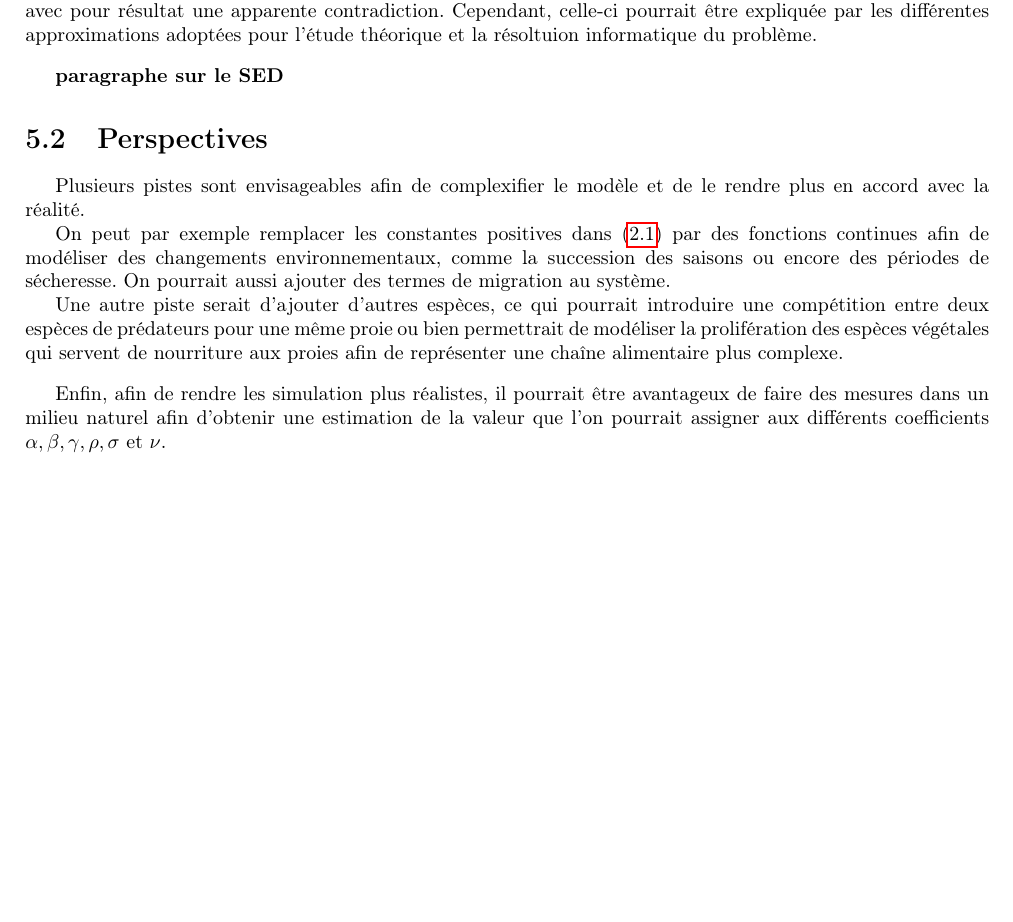
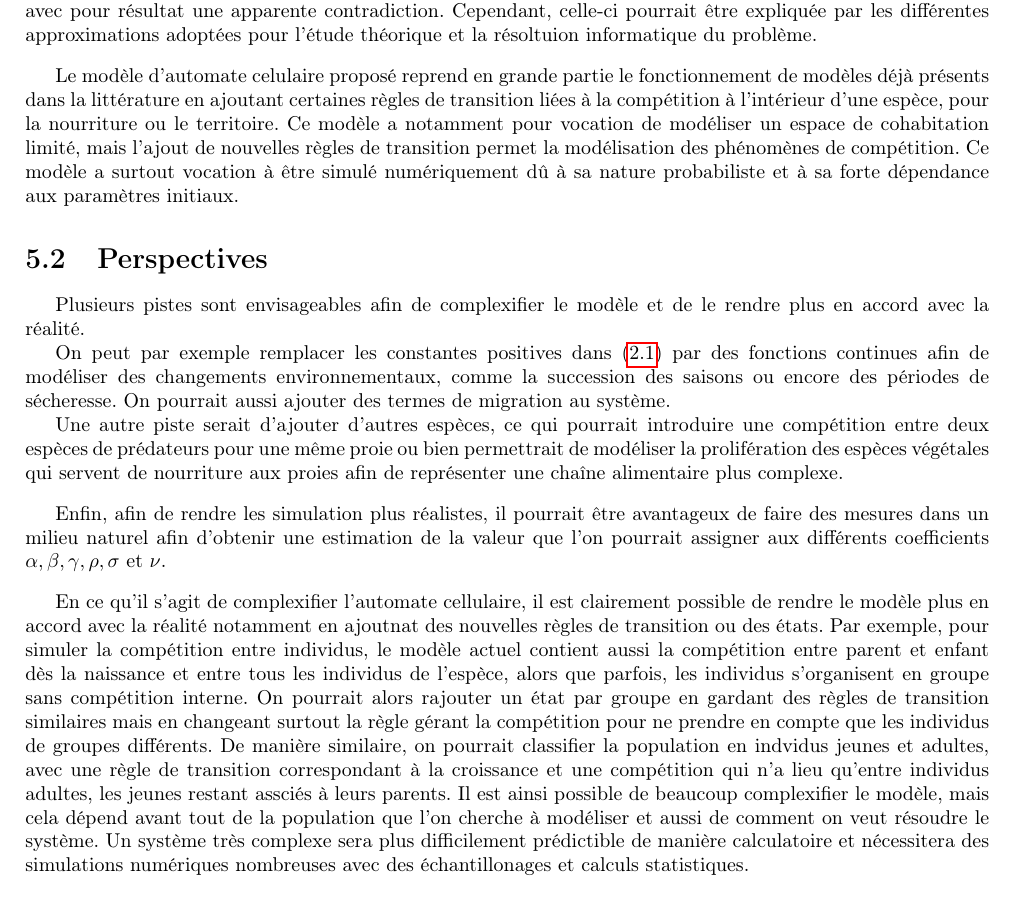
Before and after one commit to Urbain68/Mini-projet-mod-l, a LaTeX document (Template rapport LaTeX français/template_rapportMode_LaTeX_2022-2023/main.tex, which reads Template rapport LaTeX français/template_rapportMode_LaTeX_2022-2023/Conclusion.tex): part of page 10 of 12, cut so that both start at the same text. Compiled offline with pdfLaTeX.

Commit message:
Update Conclusion.tex

```diff
--- a/Template rapport LaTeX français/template_rapportMode_LaTeX_2022-2023/Conclusion.tex
+++ b/Template rapport LaTeX français/template_rapportMode_LaTeX_2022-2023/Conclusion.tex
@@ -10,7 +10,7 @@ L'étude mathématique de ce modèle a permis de mettre en évidence quels en so
 Ces résultats informatiques ont ensuite été confrontés à l'analyse théorique de cette même configuration avec pour résultat une apparente contradiction. Cependant, celle-ci pourrait être expliquée par les différentes approximations adoptées pour l'étude théorique et la résoltuion informatique du problème.
 
 \vspace{0.3cm}
-\textbf{paragraphe sur le SED}
+Le modèle d'automate celulaire proposé reprend en grande partie le fonctionnement de modèles déjà présents dans la littérature en ajoutant certaines règles de transition liées à la compétition à l'intérieur d'une espèce, pour la nourriture ou le territoire. Ce modèle a notamment pour vocation de modéliser un espace de cohabitation limité, mais l'ajout de nouvelles règles de transition permet la modélisation des phénomènes de compétition. Ce modèle a surtout vocation à être simulé numériquement dû à sa nature probabiliste et à sa forte dépendance aux paramètres initiaux.
 
 \section{Perspectives}
 
@@ -22,3 +22,9 @@ Une autre piste serait d'ajouter d'autres espèces, ce qui pourrait introduire u
 
 \vspace{0.3cm}
 Enfin, afin de rendre les simulation plus réalistes, il pourrait être avantageux de faire des mesures dans un milieu naturel afin d'obtenir une estimation de la valeur que l'on pourrait assigner aux différents coefficients $\alpha, \beta, \gamma, \rho, \sigma$ et $\nu$.
+
+\vspace{0.3cm}
+En ce qu'il s'agit de complexifier l'automate cellulaire, il est clairement possible de rendre le modèle plus en accord avec la réalité notamment en ajoutnat des nouvelles règles de transition ou des états.
+Par exemple, pour simuler la compétition entre individus, le modèle actuel contient aussi la compétition entre parent et enfant dès la naissance et entre tous les individus de l'espèce, alors que parfois, les individus s'organisent en groupe sans compétition interne. On pourrait alors rajouter un état par groupe en gardant des règles de transition similaires mais en changeant surtout la règle gérant la compétition pour ne prendre en compte que les individus de groupes différents.
+De manière similaire, on pourrait classifier la population en indvidus jeunes et adultes, avec une règle de transition correspondant à la croissance et une compétition qui n'a lieu qu'entre individus adultes, les jeunes restant assciés à leurs parents.
+Il est ainsi possible de beaucoup complexifier le modèle, mais cela dépend avant tout de la population que l'on cherche à modéliser et aussi de comment on veut résoudre le système. Un système très complexe sera plus difficilement prédictible de manière calculatoire et nécessitera des simulations numériques nombreuses avec des échantillonages et calculs statistiques.
```
